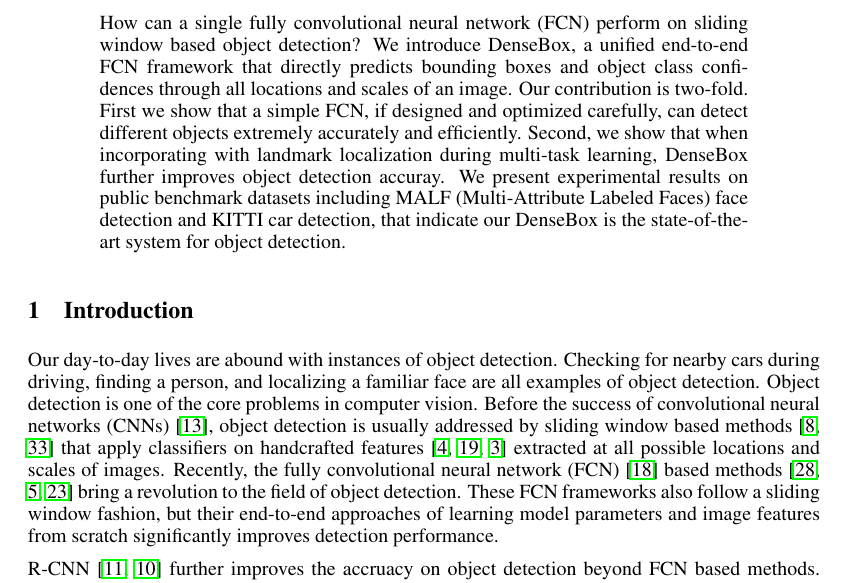
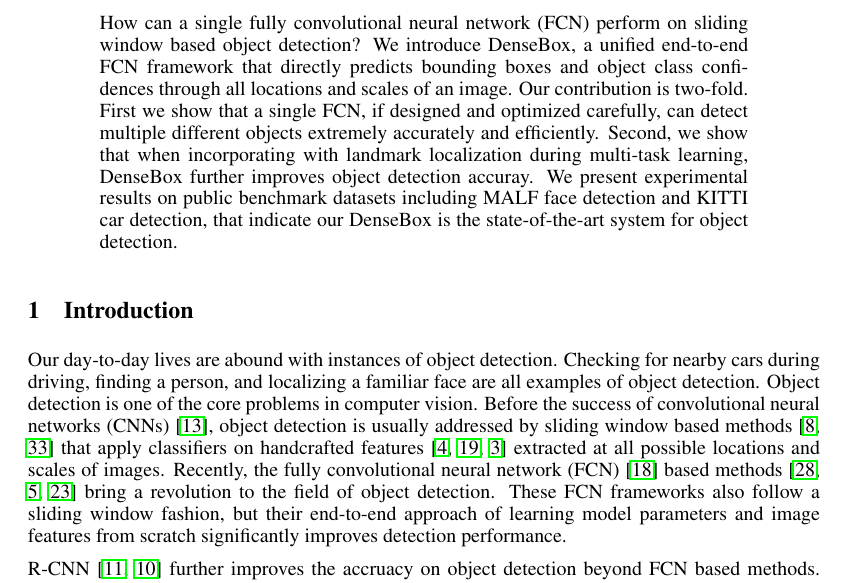
Before and after one commit to alanhuang1990/DenseBoxPaper, a LaTeX paper (DenseBoxV1_alan.tex, which reads section/abstract.tex, section/introduction.tex): part of page 1 of 13, cut so that both start at the same text. Compiled offline with pdfLaTeX.

Commit message:
slight modification on intro

```diff
--- a/section/abstract.tex
+++ b/section/abstract.tex
@@ -1,5 +1,5 @@
 \begin{abstract}
-How can a single fully convolutional neural network (FCN) perform on sliding window based object detection? We introduce DenseBox, a unified end-to-end FCN framework that directly predicts bounding boxes and object class confidences through all locations and scales of an image. Our contribution is two-fold. First we show that a simple FCN, if designed and optimized carefully, can detect different objects extremely accurately and efficiently. Second, we show that when incorporating with landmark localization during multi-task learning, DenseBox further improves object detection accuray. We present experimental results on public benchmark datasets including MALF (Multi-Attribute Labeled Faces) face detection and KITTI car detection, that indicate our DenseBox is the state-of-the-art system for object detection.
+How can a single fully convolutional neural network (FCN) perform on sliding window based object detection? We introduce DenseBox, a unified end-to-end FCN framework that directly predicts bounding boxes and object class confidences through all locations and scales of an image. Our contribution is two-fold. First we show that a single FCN, if designed and optimized carefully, can detect multiple different objects extremely accurately and efficiently. Second, we show that when incorporating with landmark localization during multi-task learning, DenseBox further improves object detection accuray. We present experimental results on public benchmark datasets including MALF face detection and KITTI car detection, that indicate our DenseBox is the state-of-the-art system for object detection.
 
 % We propose DenseBox, a unified end-to-end Convolutional Neural Networks (CNNs) framework for object detection. Unlike previous detection methods such as R-CNN which requires region proposal generation as the first step, our network directly predicts bounding boxes and object class confidences through all the locations and scales of the input images. We show that such a single network, if optimized carefully, works extremely well in detecting important common objects such as faces and cars, where traditional R-CNN could fail due to the small size of objects and heavy occlusion. Our system is simple and fast enough to be trained from scratch without the need of pre-training.  Since DenseBox is a fully convolutional neural network artchitecture, it is straightforward to incorporate multi-task learning. We demonstrate that object detection performance could be significantly improved by incorporating landmark localization during joint training and inference. We present experimental results on public benchmark datasets including MALF (Multi-Attribute Labeled Faces) face detection and KITTI car detection, that indicate our approach is the state-of-the-art system for object detection, outperforming R-CNN while being order of magnitude faster.
 \end{abstract}
--- a/section/introduction.tex
+++ b/section/introduction.tex
@@ -1,6 +1,6 @@
 \section{Introduction}
 
-Our day-to-day lives are abound with instances of object detection. Checking for nearby cars during driving, finding a person, and localizing a familiar face are all examples of object detection. Object detection is one of the core problems in computer vision. Before the success of convolutional neural networks (CNNs)~\cite{krizhevsky2012imagenet}, object detection is usually addressed by sliding window based methods~\cite{felzenszwalb2010object, viola2004robust} that apply classifiers on handcrafted features~\cite{dalal2005histograms, lowe2004distinctive, cinbis2013segmentation} extracted at all possible locations and scales of images. Recently, the fully convolutional neural network (FCN)~\cite{long2014fully} based methods~\cite{sermanet2013overfeat, erhan2014scalable, YOLO} bring a revolution to the field of object detection. These FCN frameworks also follow a sliding window fashion, but their end-to-end approaches of learning model parameters and image features from scratch significantly improves detection performance.
+Our day-to-day lives are abound with instances of object detection. Checking for nearby cars during driving, finding a person, and localizing a familiar face are all examples of object detection. Object detection is one of the core problems in computer vision. Before the success of convolutional neural networks (CNNs)~\cite{krizhevsky2012imagenet}, object detection is usually addressed by sliding window based methods~\cite{felzenszwalb2010object, viola2004robust} that apply classifiers on handcrafted features~\cite{dalal2005histograms, lowe2004distinctive, cinbis2013segmentation} extracted at all possible locations and scales of images. Recently, the fully convolutional neural network (FCN)~\cite{long2014fully} based methods~\cite{sermanet2013overfeat, erhan2014scalable, YOLO} bring a revolution to the field of object detection. These FCN frameworks also follow a sliding window fashion, but their end-to-end approach of learning model parameters and image features from scratch significantly improves detection performance.
 
 R-CNN~\cite{girshick2014rich, girshick2015fast} further improves the accruacy on object detection beyond FCN based methods. Conceptually, R-CNN contains two phases. The first phase uses region proposal methods to generate all the potential bounding box candidates in the image. Then the second phase applies a CNN classifier to discriminate objects against background for every proposal. Although R-CNN becomes the new state-of-the-art system for general object detection~\cite{everingham2010pascal, russakovsky2014imagenet}, it is very hard to detect small objects~\cite{pepik2015holding} such as human faces and far-away cars, since the low resolution and lack of contexts in each candidate box significantly decrease the classification accuracy on faces and cars. Moreover, the two different stages in the R-CNN pipeline cannot be optimized jointly, leaving the trouble for applying end-to-end training on R-CNN.
 
```
Also changed, not shown: DenseBoxV1_alan.pdf.
